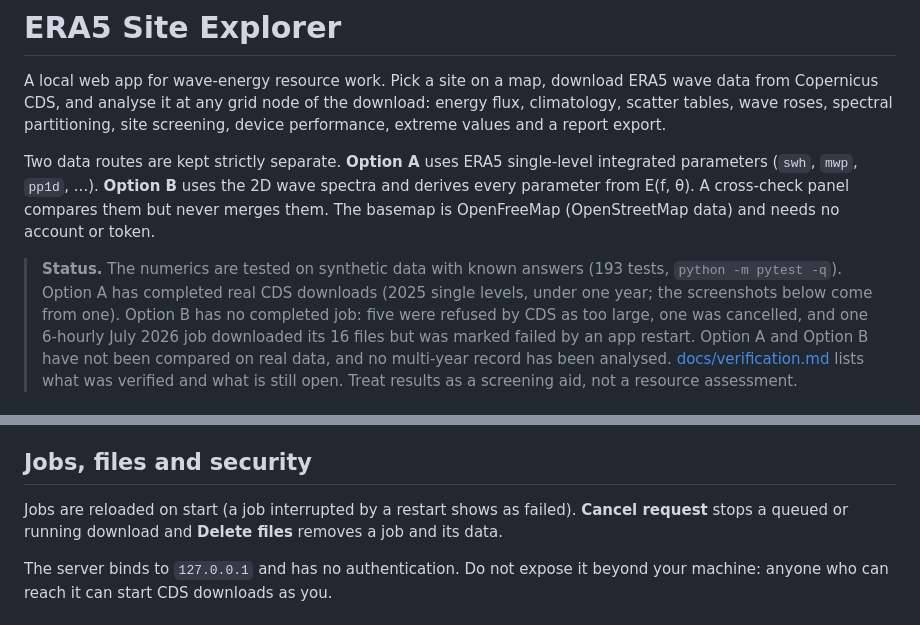
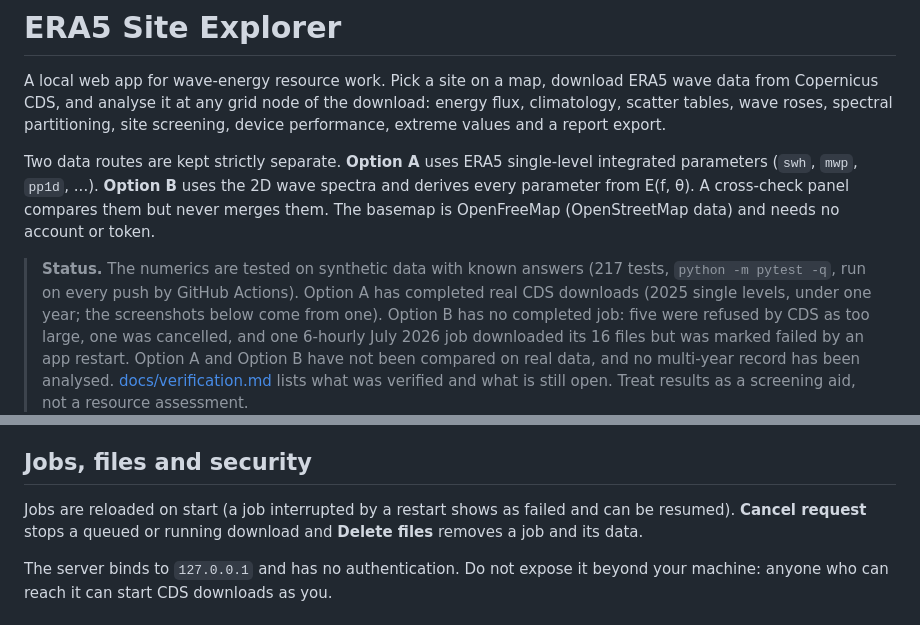
Before and after one commit to EinggrauMFW/ERA5-Site-Explorer, a Markdown page: README.md, 2 parts joined by grey strips. Drawn GitHub-style.

```diff
--- a/README.md
+++ b/README.md
@@ -9,7 +9,7 @@ Two data routes are kept strictly separate. **Option A** uses ERA5 single-level
 A cross-check panel compares them but never merges them. The basemap is OpenFreeMap (OpenStreetMap data)
 and needs no account or token.
 
-> **Status.** The numerics are tested on synthetic data with known answers (193 tests, `python -m pytest -q`).
+> **Status.** The numerics are tested on synthetic data with known answers (217 tests, `python -m pytest -q`, run on every push by GitHub Actions).
 > Option A has completed real CDS downloads (2025 single levels, under one year; the screenshots below come
 > from one). Option B has no completed job: five were refused by CDS as too large, one was cancelled, and
 > one 6-hourly July 2026 job downloaded its 16 files but was marked failed by an app restart. Option A and
@@ -279,8 +287,8 @@ stop at 0.548 Hz and no tail is added.
 
 ## Jobs, files and security
 
-Jobs are reloaded on start (a job interrupted by a restart shows as failed). **Cancel request** stops a
-queued or running download and **Delete files** removes a job and its data.
+Jobs are reloaded on start (a job interrupted by a restart shows as failed and can be resumed).
+**Cancel request** stops a queued or running download and **Delete files** removes a job and its data.
 
 The server binds to `127.0.0.1` and has no authentication. Do not expose it beyond your machine: anyone who
 can reach it can start CDS downloads as you.
```
Also changed, not shown: other parts of README.md (+16 -5 lines), docs/verification.md (+2 -0 lines).
